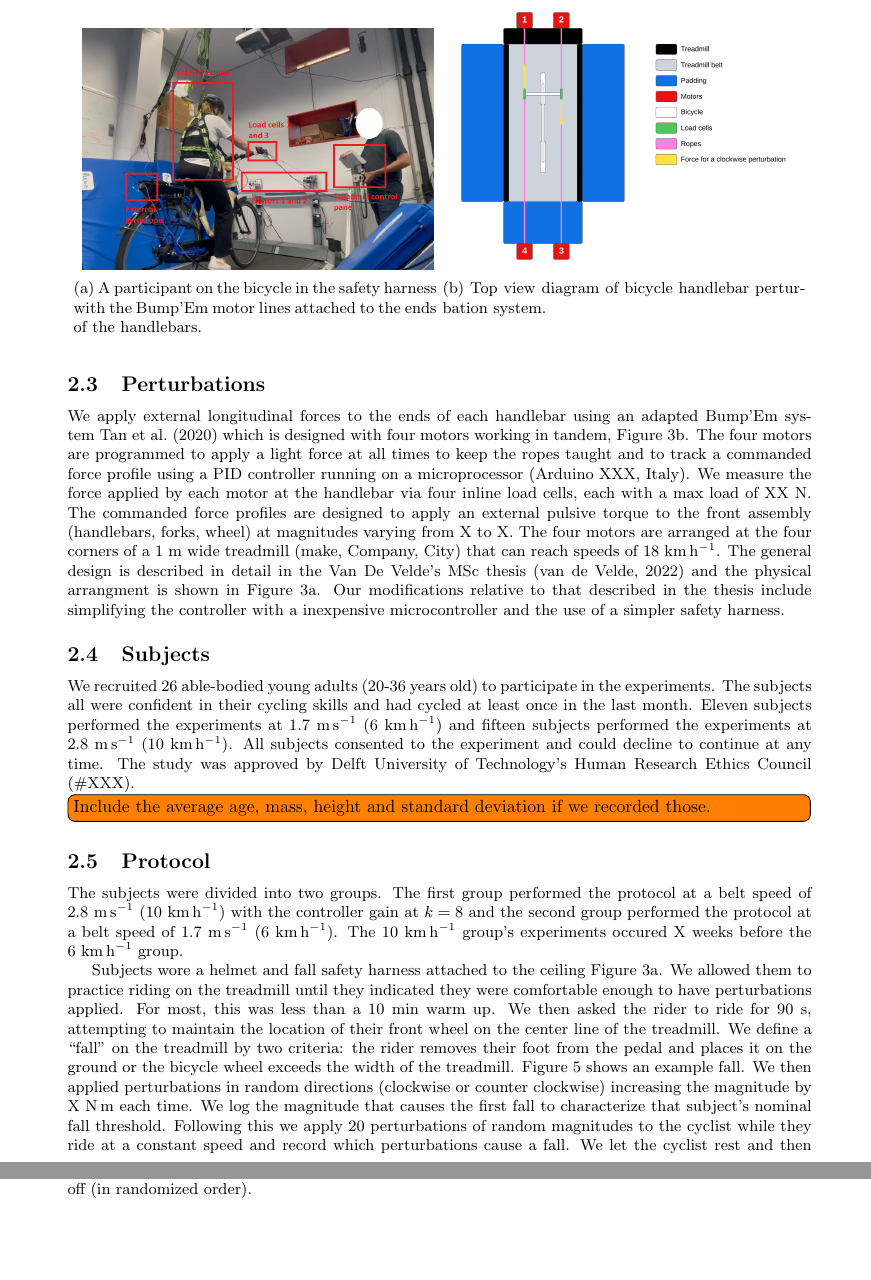
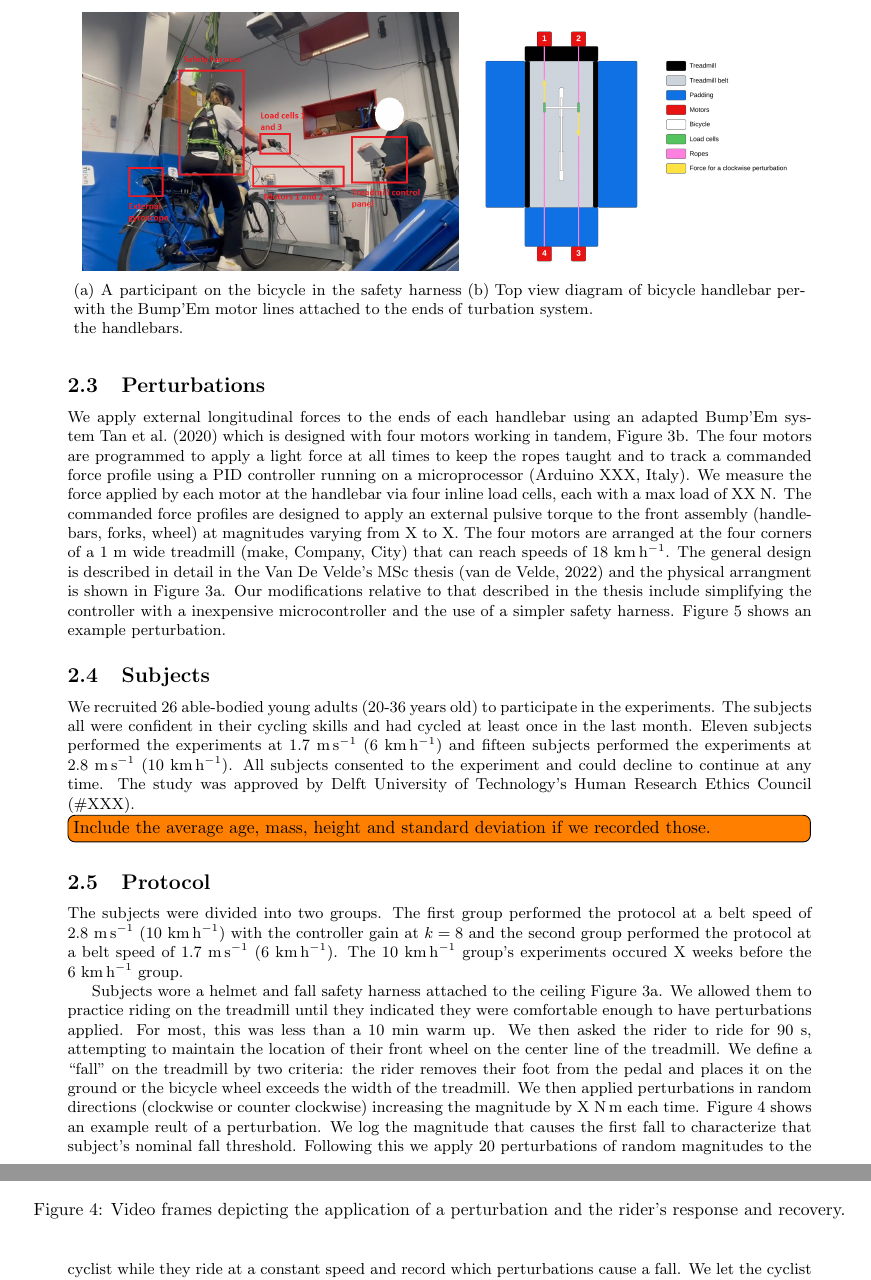
Before and after one commit to mechmotum/fall-probability-paper, a LaTeX document (main.tex): two parts of pages 4 and 6 of 13 before the commit and two parts of pages 4 and 5 of 12 after it, joined at a grey line, cut so that both start at the same text, the shorter picture padded with empty space. Compiled offline with pdfLaTeX.

Commit message:
Adjustment of figure location and size.

```diff
--- a/main.tex
+++ b/main.tex
@@ -211,6 +211,7 @@ Van De Velde's MSc thesis~\citep{vandeVelde2022a} and the physical arrangment
 is shown in Figure~\ref{fig:participant-in-set-up}. Our modifications relative
 to that described in the thesis include simplifying the controller with a
 inexpensive microcontroller and the use of a simpler safety harness.
+Figure~\ref{fig:perturbation_0} shows an example perturbation.
 %
 \begin{figure}
   \centering
@@ -220,13 +221,12 @@ inexpensive microcontroller and the use of a simpler safety harness.
     lines attached to the ends of the handlebars.
     \label{fig:participant-in-set-up}
   }{
-    \includegraphics[width=70mm]{figures/participant-in-set-up.png}
+    \includegraphics[width=75mm]{figures/participant-in-set-up.png}
   }
   \subcaptionbox{
     Top view diagram of bicycle handlebar perturbation system.
     \label{fig:setup-diagram}
   }{
-    \includegraphics[width=70mm]{figures/setup-diagram.png
+    \includegraphics[width=65mm]{figures/setup-diagram.png
   }
 }
-\end{figure}
@@ -268,12 +263,10 @@ We then asked the rider to ride for 90~\si{\second}, attempting to maintain the
 location of their front wheel on the center line of the treadmill. We define a
 ``fall'' on the treadmill by two criteria: the rider removes their foot from
 the pedal and places it on the ground or the bicycle wheel exceeds the width of
-the treadmill. Figure~\ref{fig:fall} shows an example fall. We then applied
-perturbations in random directions (clockwise or counter clockwise) increasing
-the magnitude by X~\si{\newton\meter} each time.  We log the magnitude that
-causes the first fall to characterize that subject's nominal fall threshold.
-Following this we apply 20 perturbations of random magnitudes to the cyclist
-while they ride at a constant speed and record which perturbations cause a
-fall. We let the cyclist rest and then perform another 20 perturbations. We
-randomize whether the balance assist system is on or off during the first or
-second set of perturbations.
+the treadmill. We then applied perturbations in random directions (clockwise or
+counter clockwise) increasing the magnitude by X~\si{\newton\meter} each time.
+Figure~\ref{fig:perturbation-sequence} shows an example reult of a
+perturbation.  We log the magnitude that causes the first fall to characterize
+that subject's nominal fall threshold.  Following this we apply 20
+perturbations of random magnitudes to the cyclist while they ride at a constant
+speed and record which perturbations cause a fall. We let the cyclist rest and
@@ -288,4 +278,10 @@ second set of perturbations.
-  \label{fig:fall}
+  \subcaptionbox{Start}{\includegraphics[width=40mm]{figures/start.png}}
+  \subcaptionbox{During}{\includegraphics[width=40mm]{figures/during.png}}
+  \subcaptionbox{After}{\includegraphics[width=40mm]{figures/after.png}}
+  \subcaptionbox{Recovery}{\includegraphics[width=40mm]{figures/recovery.png}}
+  \caption{Video frames depicting the application of a perturbation and the
+  rider's response and recovery.}
+  \label{fig:perturbation-sequence}
 \end{figure}
 
 Following the initial threshold determination, we choose perturbation forces
@@ -298,2 +287,0 @@ consists of twenty perturbations per condition. Participants undergo two
-conditions: twenty perturbations with the balance-assist turned on and twenty
-perturbations with the balance-assist turned off (in randomized order).
```
Also changed, not shown: main.tex (41 more changed lines), 2 other files.
